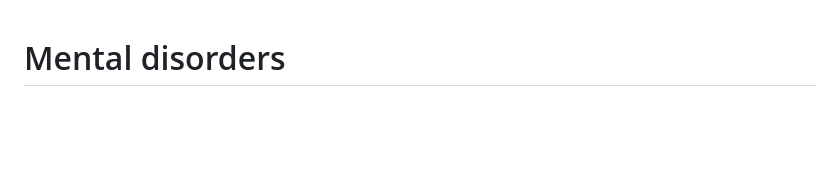
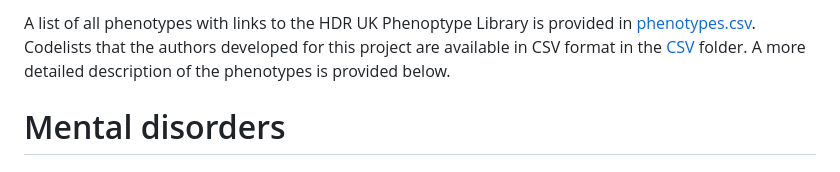
Before and after one commit to BHFDSC/CCU046_01, a Markdown page: phenotypes/README.md, the part around the change. Rendered like a GitHub page; blank space fills up the shorter version.

```diff
--- a/phenotypes/README.md
+++ b/phenotypes/README.md
@@ -1,3 +1,5 @@
+A list of all phenotypes with links to the HDR UK Phenoptype Library is provided in [phenotypes.csv](https://github.com/BHFDSC/CCU046_01/blob/main/phenotypes/phenotypes.csv). Codelists that the authors developed for this project are available in CSV format in the [CSV](https://github.com/BHFDSC/CCU046_01/tree/main/phenotypes/CSV) folder. A more detailed description of the phenotypes is provided below.
+
 # Mental disorders
 
 ## ICD-10 codelists
```
